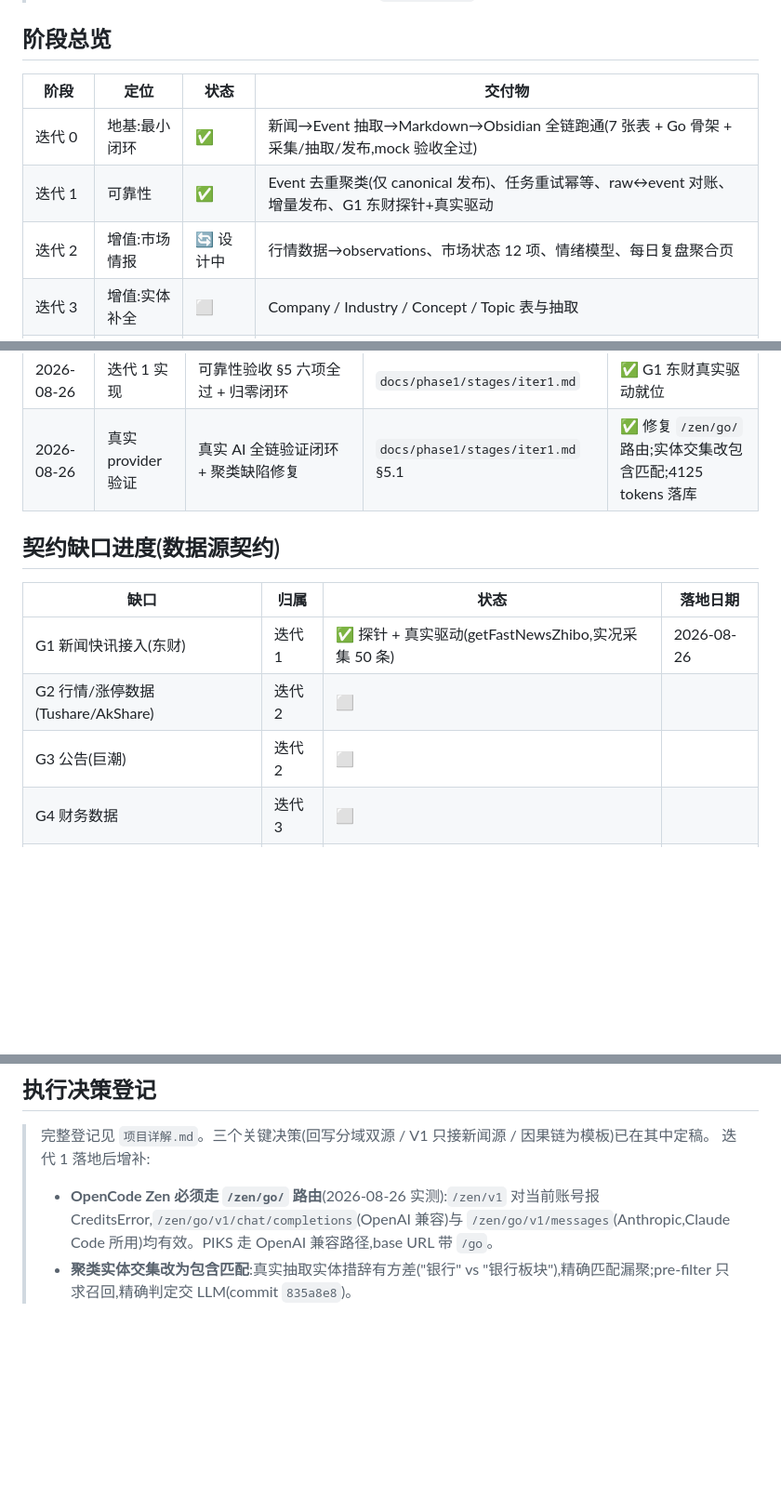
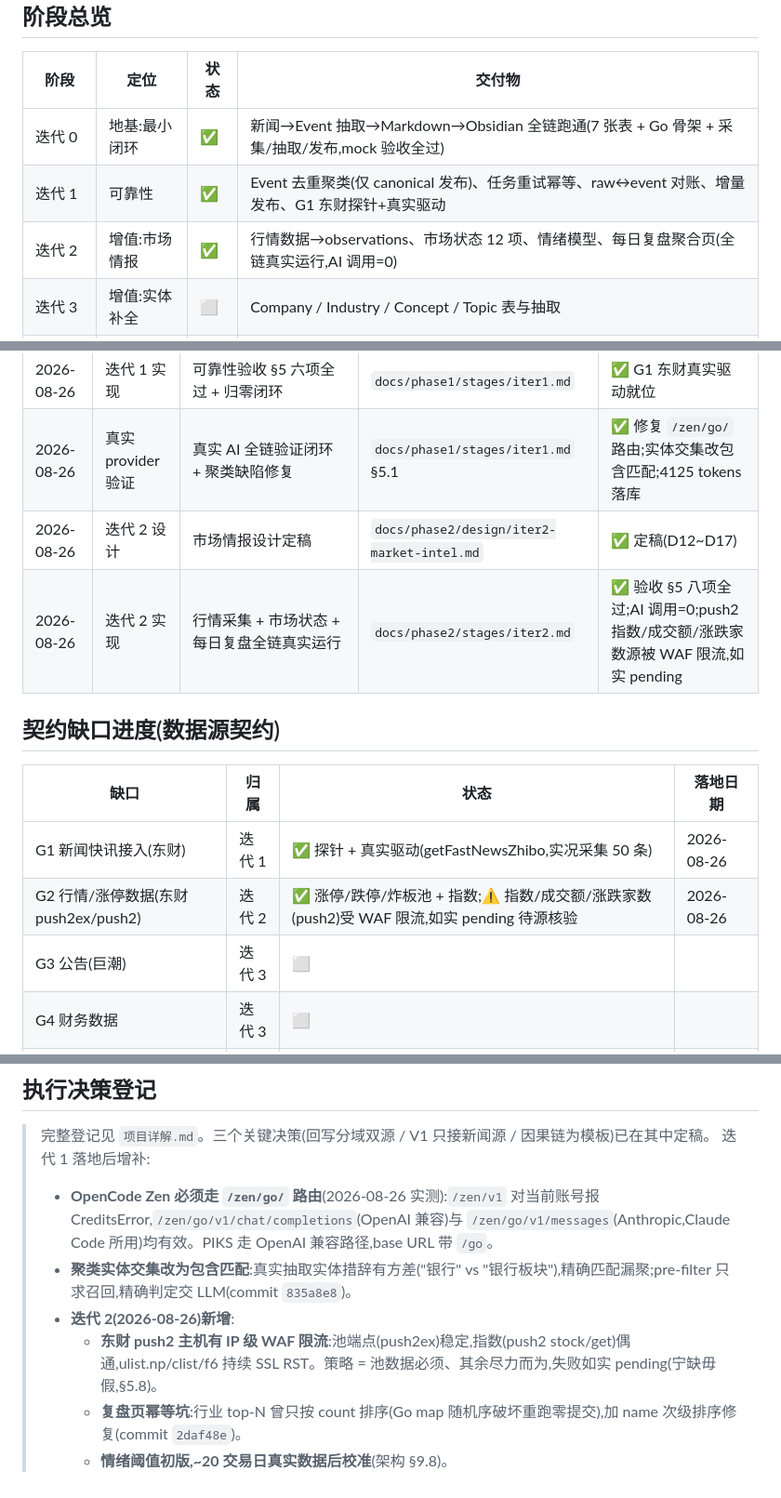
Before and after one commit to glacierzzz26/PIKS, a Markdown page: docs/进度总表.md, 3 parts joined by grey strips. Shown at 93% size. Rendered like a GitHub page; blank space fills up the shorter version.

Commit message:
docs(迭代2): 归档+进度总表+design索引
- stages/iter2.md: 验收 §5 八项全过记录、关键决策、真实验证、待续
- 进度总表: 迭代2 ✅,目录映射更新,G2 契约缺口标记,执行决策登记新增 3 条
- design/README: 迭代2 完成冻结,迭代3 待办

```diff
--- a/docs/进度总表.md
+++ b/docs/进度总表.md
@@ -9,7 +9,7 @@
 |---|---|---|---|
 | 迭代 0 | 地基:最小闭环 | ✅ | 新闻→Event 抽取→Markdown→Obsidian 全链跑通(7 张表 + Go 骨架 + 采集/抽取/发布,mock 验收全过) |
 | 迭代 1 | 可靠性 | ✅ | Event 去重聚类(仅 canonical 发布)、任务重试幂等、raw↔event 对账、增量发布、G1 东财探针+真实驱动 |
-| 迭代 2 | 增值:市场情报 | 🔄 设计中 | 行情数据→observations、市场状态 12 项、情绪模型、每日复盘聚合页 |
+| 迭代 2 | 增值:市场情报 | ✅ | 行情数据→observations、市场状态 12 项、情绪模型、每日复盘聚合页(全链真实运行,AI 调用=0) |
 | 迭代 3 | 增值:实体补全 | ⬜ | Company / Industry / Concept / Topic 表与抽取 |
 | 迭代 4 | 个人学习闭环 | ⬜ | Belief / Case / Mistake、harvest 回写收割器、周报 |
 | 生产化 P3 | 预留 | 占位 | 备份、监控、部署固化(通常可延后) |
@@ -32,14 +32,16 @@
 | 2026-08-26 | 迭代 1 设计 | 可靠性设计定稿 | `docs/phase1/design/iter1-reliability.md` | ✅ 定稿(D8~D11) |
 | 2026-08-26 | 迭代 1 实现 | 可靠性验收 §5 六项全过 + 归零闭环 | `docs/phase1/stages/iter1.md` | ✅ G1 东财真实驱动就位 |
 | 2026-08-26 | 真实 provider 验证 | 真实 AI 全链验证闭环 + 聚类缺陷修复 | `docs/phase1/stages/iter1.md` §5.1 | ✅ 修复 `/zen/go/` 路由;实体交集改包含匹配;4125 tokens 落库 |
+| 2026-08-26 | 迭代 2 设计 | 市场情报设计定稿 | `docs/phase2/design/iter2-market-intel.md` | ✅ 定稿(D12~D17) |
+| 2026-08-26 | 迭代 2 实现 | 行情采集 + 市场状态 + 每日复盘全链真实运行 | `docs/phase2/stages/iter2.md` | ✅ 验收 §5 八项全过;AI 调用=0;push2 指数/成交额/涨跌家数源被 WAF 限流,如实 pending |
 
 ## 契约缺口进度(数据源契约)
 
 | 缺口 | 归属 | 状态 | 落地日期 |
 |---|---|---|---|
 | G1 新闻快讯接入(东财) | 迭代 1 | ✅ 探针 + 真实驱动(getFastNewsZhibo,实况采集 50 条) | 2026-08-26 |
-| G2 行情/涨停数据(Tushare/AkShare) | 迭代 2 | ⬜ | |
-| G3 公告(巨潮) | 迭代 2 | ⬜ | |
+| G2 行情/涨停数据(东财 push2ex/push2) | 迭代 2 | ✅ 涨停/跌停/炸板池 + 指数;⚠️ 指数/成交额/涨跌家数(push2)受 WAF 限流,如实 pending 待源核验 | 2026-08-26 |
+| G3 公告(巨潮) | 迭代 3 | ⬜ | |
 | G4 财务数据 | 迭代 3 | ⬜ | |
 | G5 宏观/政策 | 迭代 3 | ⬜ | |
 | G6 个人知识回写 harvest | 迭代 4 | ⬜ | |
@@ -50,3 +52,7 @@
 > 迭代 1 落地后增补:
 > - **OpenCode Zen 必须走 `/zen/go/` 路由**(2026-08-26 实测):`/zen/v1` 对当前账号报 CreditsError,`/zen/go/v1/chat/completions`(OpenAI 兼容)与 `/zen/go/v1/messages`(Anthropic,Claude Code 所用)均有效。PIKS 走 OpenAI 兼容路径,base URL 带 `/go`。
 > - **聚类实体交集改为包含匹配**:真实抽取实体措辞有方差("银行" vs "银行板块"),精确匹配漏聚;pre-filter 只求召回,精确判定交 LLM(commit `835a8e8`)。
+> - **迭代 2(2026-08-26)新增**:
+>   - **东财 push2 主机有 IP 级 WAF 限流**:池端点(push2ex)稳定,指数(push2 stock/get)偶通,ulist.np/clist/f6 持续 SSL RST。策略 = 池数据必须、其余尽力而为,失败如实 pending(宁缺毋假,§5.8)。
+>   - **复盘页幂等坑**:行业 top-N 曾只按 count 排序(Go map 随机序破坏重跑零提交),加 name 次级排序修复(commit `2daf48e`)。
+>   - **情绪阈值初版,~20 交易日真实数据后校准**(架构 §9.8)。
```
Also changed, not shown: other parts of docs/进度总表.md (+1 -1 lines), 2 other files.
